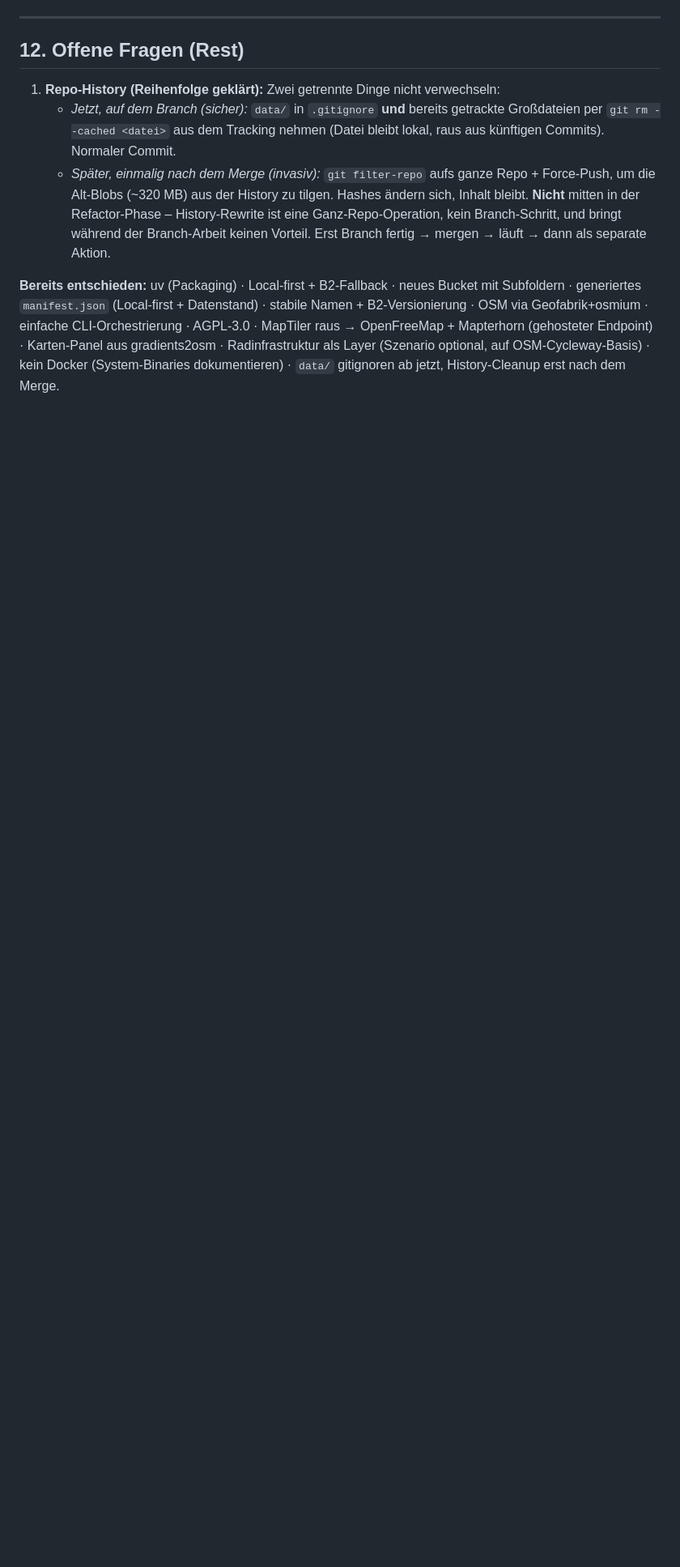
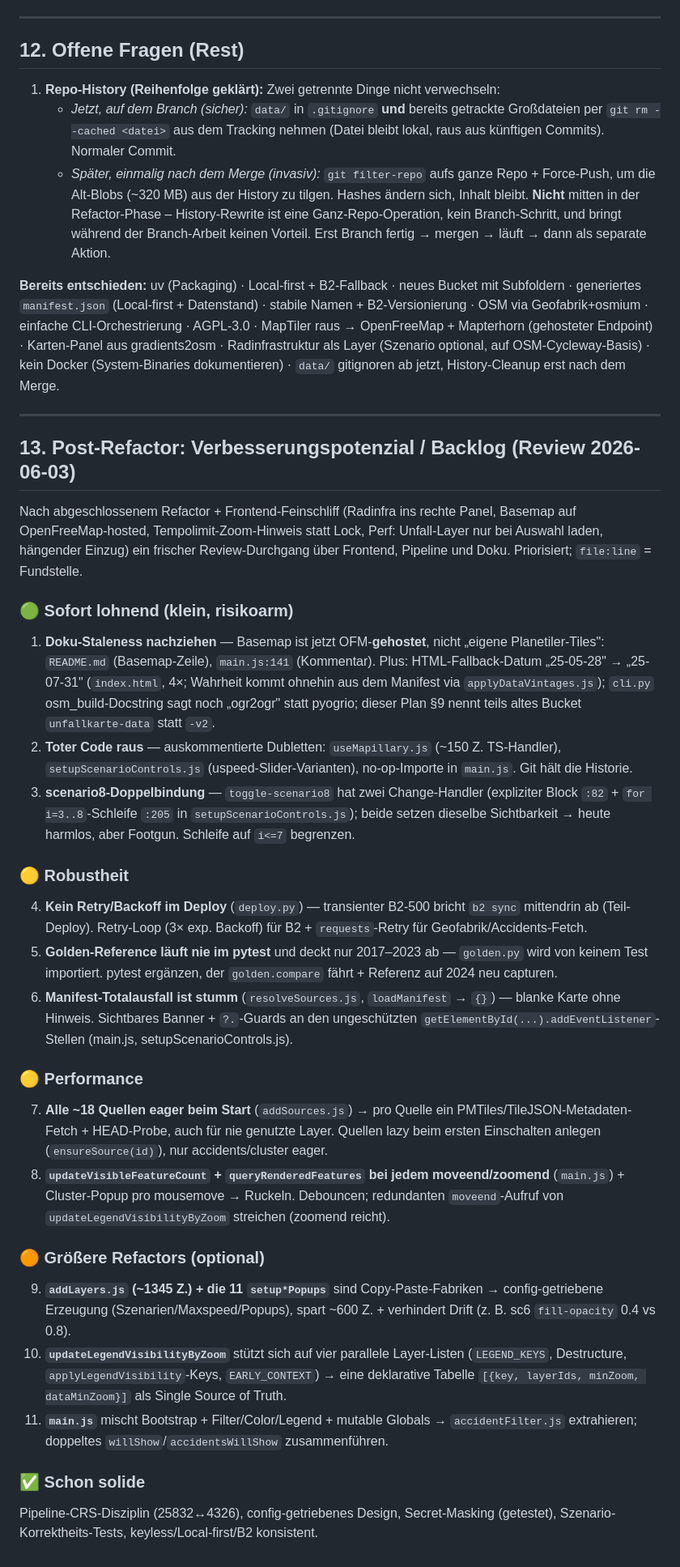
Before and after one commit to vizsim/unfallkarte, a Markdown page: REFACTORING_PLAN.md, the part around the change. Shown at 81% size. GitHub-like rendering; blank space fills up the shorter version.

Commit message:
docs: Post-Refactor-Verbesserungs-Backlog in REFACTORING_PLAN (§13)
Frischer Review-Durchgang (Frontend/Pipeline/Doku) als priorisierter Backlog:
Doku-Staleness, toter Code, scenario8-Doppelbindung (sofort), Retry/Golden/Manifest
(Robustheit), Lazy-Sources/Debounce (Perf), Layer-/Popup-Fabriken & Legend-Tabelle
(größere Refactors). Plus Liste der bereits soliden Bereiche.

Co-Authored-By: Claude Opus 4.8 <noreply@anthropic.com>

```diff
--- a/REFACTORING_PLAN.md
+++ b/REFACTORING_PLAN.md
@@ -529,3 +529,64 @@ AGPL-3.0 · MapTiler raus → OpenFreeMap + Mapterhorn (gehosteter Endpoint) ·
 Karten-Panel aus gradients2osm · Radinfrastruktur als Layer (Szenario optional,
 auf OSM-Cycleway-Basis) · kein Docker (System-Binaries dokumentieren) ·
 `data/` gitignoren ab jetzt, History-Cleanup erst nach dem Merge.
+
+---
+
+## 13. Post-Refactor: Verbesserungspotenzial / Backlog (Review 2026-06-03)
+
+Nach abgeschlossenem Refactor + Frontend-Feinschliff (Radinfra ins rechte Panel,
+Basemap auf OpenFreeMap-hosted, Tempolimit-Zoom-Hinweis statt Lock, Perf: Unfall-Layer
+nur bei Auswahl laden, hängender Einzug) ein frischer Review-Durchgang über Frontend,
+Pipeline und Doku. Priorisiert; `file:line` = Fundstelle.
+
+### 🟢 Sofort lohnend (klein, risikoarm)
+
+1. **Doku-Staleness nachziehen** — Basemap ist jetzt OFM-**gehostet**, nicht „eigene
+   Planetiler-Tiles": `README.md` (Basemap-Zeile), `main.js:141` (Kommentar). Plus:
+   HTML-Fallback-Datum „25-05-28" → „25-07-31" (`index.html`, 4×; Wahrheit kommt ohnehin
+   aus dem Manifest via `applyDataVintages.js`); `cli.py` osm_build-Docstring sagt noch
+   „ogr2ogr" statt pyogrio; dieser Plan §9 nennt teils altes Bucket `unfallkarte-data`
+   statt `-v2`.
+2. **Toter Code raus** — auskommentierte Dubletten: `useMapillary.js` (~150 Z.
+   TS-Handler), `setupScenarioControls.js` (uspeed-Slider-Varianten), no-op-Importe in
+   `main.js`. Git hält die Historie.
+3. **scenario8-Doppelbindung** — `toggle-scenario8` hat zwei Change-Handler (expliziter
+   Block `:82` + `for i=3..8`-Schleife `:205` in `setupScenarioControls.js`); beide setzen
+   dieselbe Sichtbarkeit → heute harmlos, aber Footgun. Schleife auf `i<=7` begrenzen.
+
+### 🟡 Robustheit
+
+4. **Kein Retry/Backoff im Deploy** (`deploy.py`) — transienter B2-500 bricht `b2 sync`
+   mittendrin ab (Teil-Deploy). Retry-Loop (3× exp. Backoff) für B2 + `requests`-Retry
+   für Geofabrik/Accidents-Fetch.
+5. **Golden-Reference läuft nie im pytest** und deckt nur 2017–2023 ab — `golden.py` wird
+   von keinem Test importiert. pytest ergänzen, der `golden.compare` fährt + Referenz auf
+   2024 neu capturen.
+6. **Manifest-Totalausfall ist stumm** (`resolveSources.js`, `loadManifest` → `{}`) —
+   blanke Karte ohne Hinweis. Sichtbares Banner + `?.`-Guards an den ungeschützten
+   `getElementById(...).addEventListener`-Stellen (main.js, setupScenarioControls.js).
+
+### 🟡 Performance
+
+7. **Alle ~18 Quellen eager beim Start** (`addSources.js`) → pro Quelle ein
+   PMTiles/TileJSON-Metadaten-Fetch + HEAD-Probe, auch für nie genutzte Layer. Quellen
+   lazy beim ersten Einschalten anlegen (`ensureSource(id)`), nur accidents/cluster eager.
+8. **`updateVisibleFeatureCount` + `queryRenderedFeatures` bei jedem moveend/zoomend**
+   (`main.js`) + Cluster-Popup pro mousemove → Ruckeln. Debouncen; redundanten
+   `moveend`-Aufruf von `updateLegendVisibilityByZoom` streichen (zoomend reicht).
+
+### 🟠 Größere Refactors (optional)
+
+9. **`addLayers.js` (~1345 Z.) + die 11 `setup*Popups`** sind Copy-Paste-Fabriken →
+   config-getriebene Erzeugung (Szenarien/Maxspeed/Popups), spart ~600 Z. + verhindert
+   Drift (z. B. sc6 `fill-opacity` 0.4 vs 0.8).
+10. **`updateLegendVisibilityByZoom`** stützt sich auf vier parallele Layer-Listen
+    (`LEGEND_KEYS`, Destructure, `applyLegendVisibility`-Keys, `EARLY_CONTEXT`) → eine
+    deklarative Tabelle `[{key, layerIds, minZoom, dataMinZoom}]` als Single Source of Truth.
+11. **`main.js`** mischt Bootstrap + Filter/Color/Legend + mutable Globals →
+    `accidentFilter.js` extrahieren; doppeltes `willShow`/`accidentsWillShow` zusammenführen.
+
+### ✅ Schon solide
+
+Pipeline-CRS-Disziplin (25832↔4326), config-getriebenes Design, Secret-Masking
+(getestet), Szenario-Korrektheits-Tests, keyless/Local-first/B2 konsistent.
```
